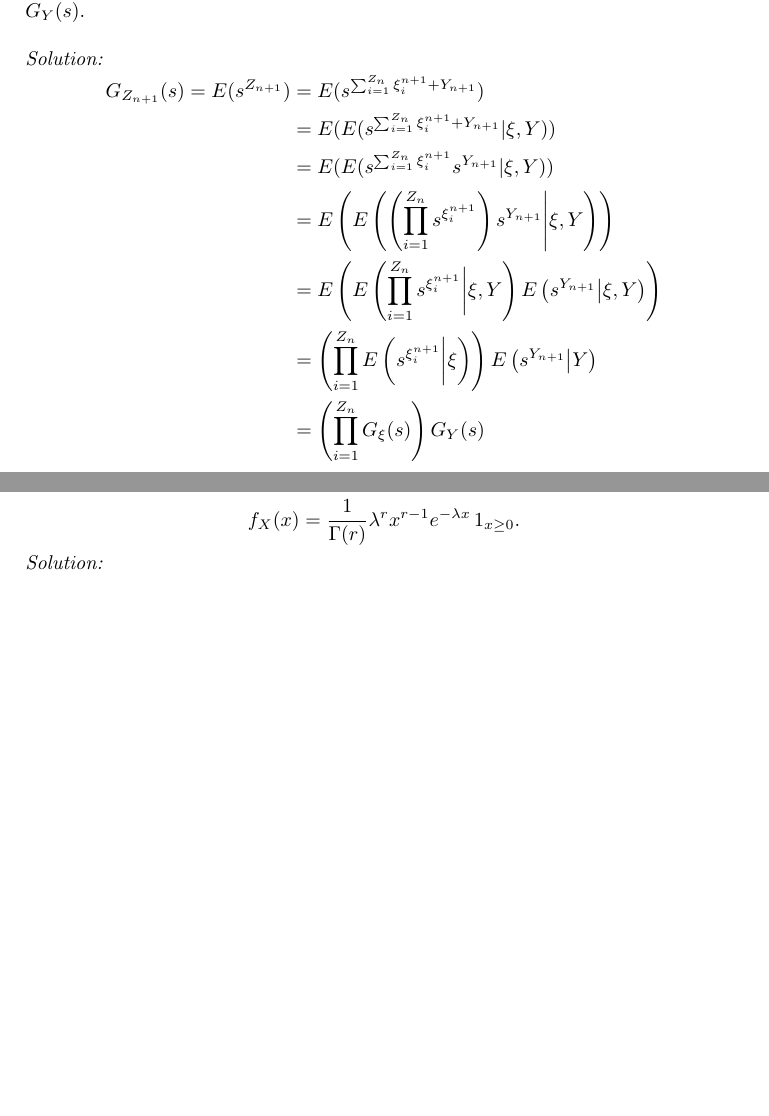
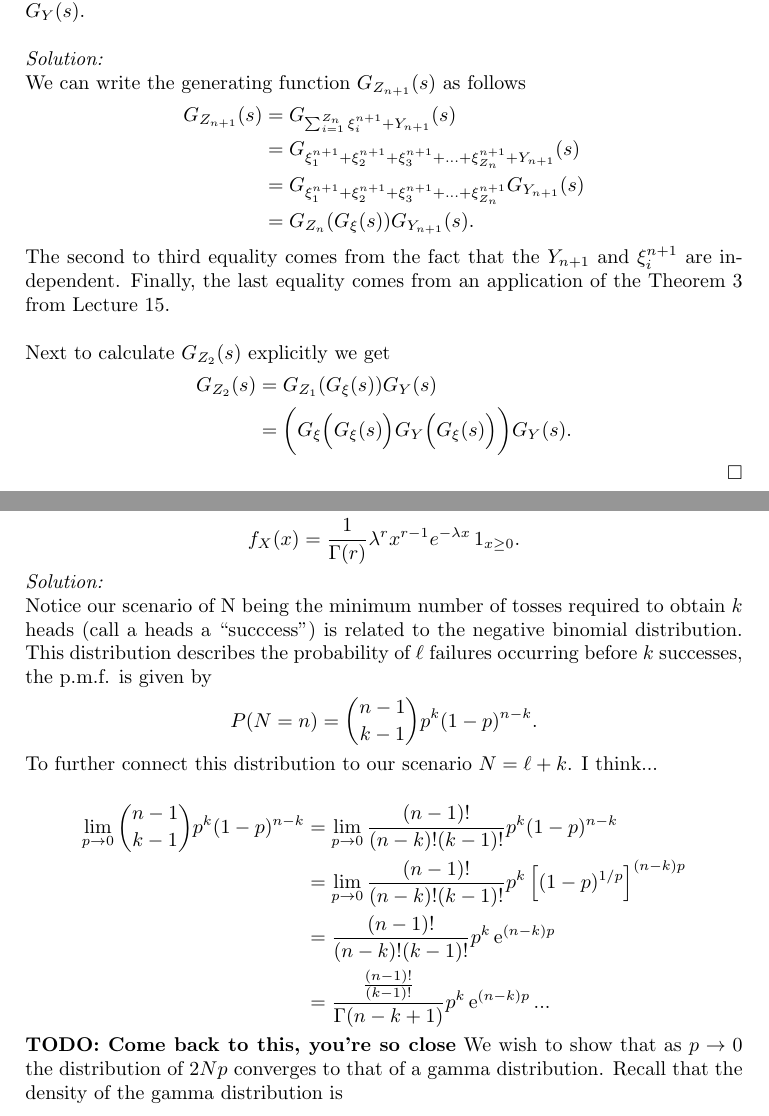
Before and after one commit to hunter-lybbert/uw-central, a LaTeX problem sheet (probability/hw_06/hw06.tex): two parts of pages 3 and 5 of 5 before the commit and two parts of pages 3 and 6 of 6 after it, joined at a grey line, cut so that both start at the same text, the shorter picture padded with empty space. Compiled offline with pdfLaTeX; a LaTeX package or settings file that is missing is left out.

Commit message:
Save nearly final version.

```diff
--- a/probability/hw_06/hw06.tex
+++ b/probability/hw_06/hw06.tex
@@ -7,6 +7,7 @@
 
 \newcommand{\D}{\mathrm{d}}
 \DeclareMathOperator{\E}{e}
+\DeclareMathOperator{\I}{i}
 
 \begin{document}
 
@@ -84,17 +62,25 @@ where the $(\xi^{n+1}_i)$ are iid with common distribution $\xi$, the $(Y_n)$ ar
 the $(\xi^{n+1}_i)$ and $(Y_{n+1})$ are independent. What is $G_{Z_{n+1}}(s)$ in terms of $G_{Z_n}(s)$, $G_{\xi}(s)$ and $G_Y(s)$? Write $G_{Z_2}(s)$ explicitly in terms of $G_\xi(s)$ and $G_Y(s)$. \\
 
 \noindent
-\textit{Solution:}
+\textit{Solution:} \\
+We can write the generating function $G_{Z_{n + 1}}(s)$ as follows
 \begin{align*}
-G_{Z_{n+1}}(s) = E(s^{Z_{n+1}})
-	&= E(s^{\sum_{i=1}^{Z_n} \xi^{n+1}_i + Y_{n+1}}) \\
-	&= E( E(s^{\sum_{i=1}^{Z_n} \xi^{n+1}_i + Y_{n+1}}| \xi , Y)) \\
-	&= E( E(s^{\sum_{i=1}^{Z_n} \xi^{n+1}_i}s^{Y_{n+1}}| \xi , Y)) \\
-	&= E\left( E\left( \left( \prod_{i= 1}^{Z_n}s^{\xi^{n+1}_i} \right) s^{Y_{n+1}} \Bigg| \xi , Y\right)\right) \\
-	&= E\left( E\left( \prod_{i= 1}^{Z_n} s^{\xi^{n+1}_i} \bigg| \xi , Y\right) E \left( s^{Y_{n+1}} \big| \xi , Y\right)\right) \\
-	&= \left( \prod_{i= 1}^{Z_n} E\left( s^{\xi^{n+1}_i} \bigg| \xi \right) \right) E \left( s^{Y_{n+1}} \big| Y\right) \\
-	&= \left( \prod_{i= 1}^{Z_n} G_{\xi}(s)  \right) G_{Y}(s)
+G_{Z_{n+1}}(s) &=  G_{\sum_{i=1}^{Z_n}  \xi^{n+1}_i + Y_{n+1}}(s) \\
+	&=  G_{ \xi^{n+1}_1 + \xi^{n+1}_2 + \xi^{n+1}_3 + ... + \xi^{n+1}_{Z_n} + Y_{n+1}}(s) \\
+	&=  G_{ \xi^{n+1}_1 + \xi^{n+1}_2 + \xi^{n+1}_3 + ... + \xi^{n+1}_{Z_n}} G_{Y_{n+1}}(s) \\
+	&=  G_{ Z_n}(G_{\xi}(s)) G_{Y_{n+1}}(s).
 \end{align*}
+The second to third equality comes from the fact that the $Y_{n + 1}$ and $\xi_i^{n + 1}$ are independent.
+Finally, the last equality comes from an application of the Theorem 3 from Lecture 15. \\
+
+\noindent
+Next to calculate $G_{Z_2}(s)$ explicitly we get
+\begin{align*}
+G_{Z_2}(s)
+	&= G_{Z_1}(G_{\xi}(s))G_Y(s) \\
+	&= \bigg(G_{\xi}\Big(G_{\xi}(s)\Big)G_Y\Big(G_{\xi}(s)\Big)\bigg)G_Y(s).
+\end{align*}
+\qed
 
 \newpage
 
@@ -111,6 +147,23 @@ G_{Z_{n+1}}(s) = E(s^{Z_{n+1}})
 $$f_X(x) = \frac{1}{\Gamma(r)} \lambda^r x^{r-1} e^{-\lambda x} \, 1_{x \geq 0}.$$
 
 \noindent
-\textit{Solution:}
+\textit{Solution:} \\
+Notice our scenario of N being the minimum number of tosses required to obtain $k$ heads (call a heads a ``succcess") is related to the negative binomial distribution.
+This distribution describes the probability of $\ell$ failures occurring before $k$ successes, the p.m.f. is given by
+$$
+P(N = n) = {n - 1 \choose k - 1} p^k (1 - p)^{n - k}.
+$$
+To further connect this distribution to our scenario $N = \ell + k$.
+I think... \\
+\begin{align*}
+\lim_{p \rightarrow 0} {n - 1 \choose k - 1} p^k (1 - p)^{n - k}
+	&= \lim_{p \rightarrow 0} \frac {(n - 1)!}{(n - k)! (k - 1)!} p^k (1 - p)^{n - k} \\
+	&= \lim_{p \rightarrow 0} \frac {(n - 1)!}{(n - k)! (k - 1)!} p^k \left[(1 - p)^{1/p}\right]^{(n - k)p} \\
+	&= \frac {(n - 1)!}{(n - k)! (k - 1)!} p^k \E^{(n - k)p} \\
+	&= \frac {\frac{(n - 1)!}{(k - 1)!}}{\Gamma(n - k + 1)} p^k \E^{(n - k)p} ...
+\end{align*}
+\textbf{TODO: Come back to this, you're so close}
+We wish to show that as $p \rightarrow 0$ the distribution of $2Np$ converges to that of a gamma distribution.
+Recall that the density of the gamma distribution is \\
 
 \end{document}
```
Also changed, not shown: probability/hw_06/hw06.pdf, probability/hw_06/hw06.tex (75 more changed lines).
